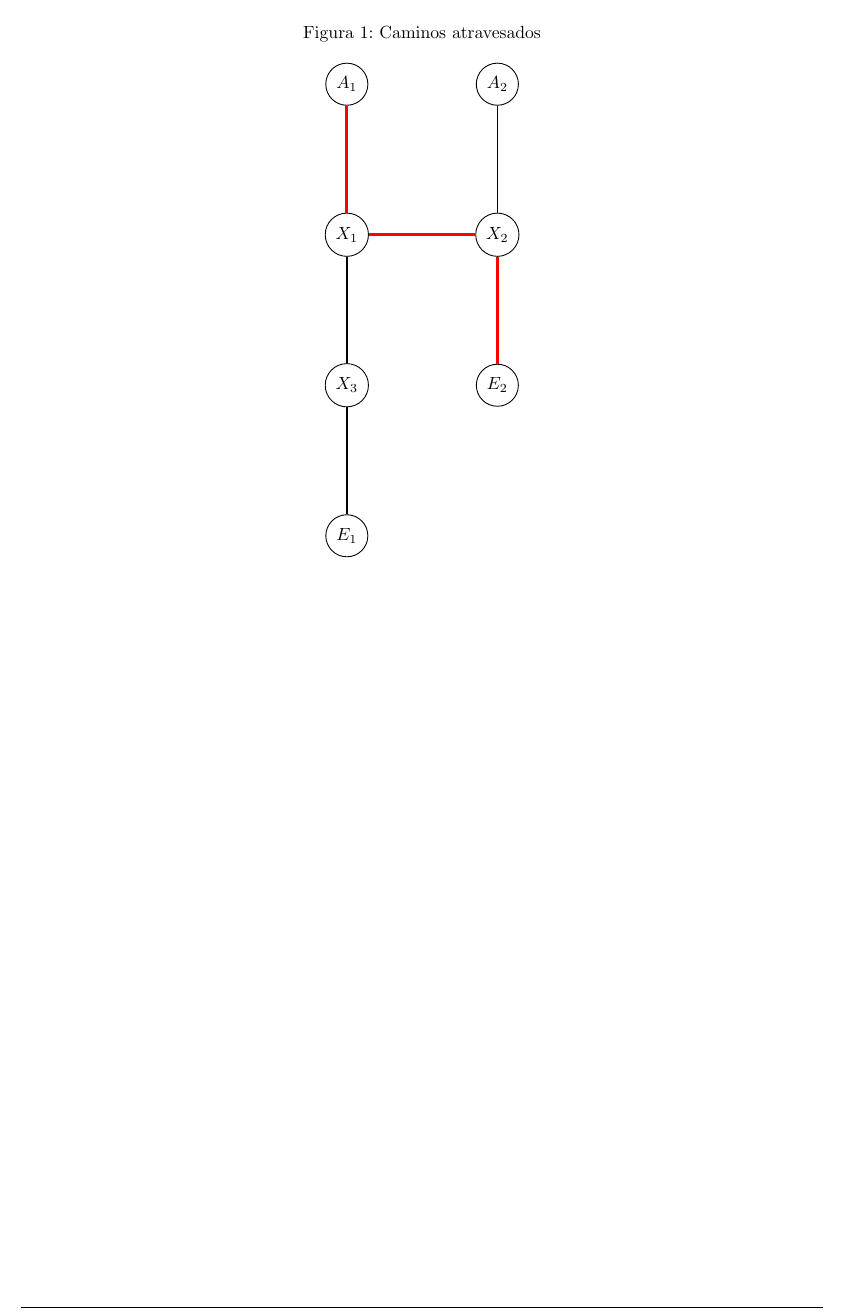
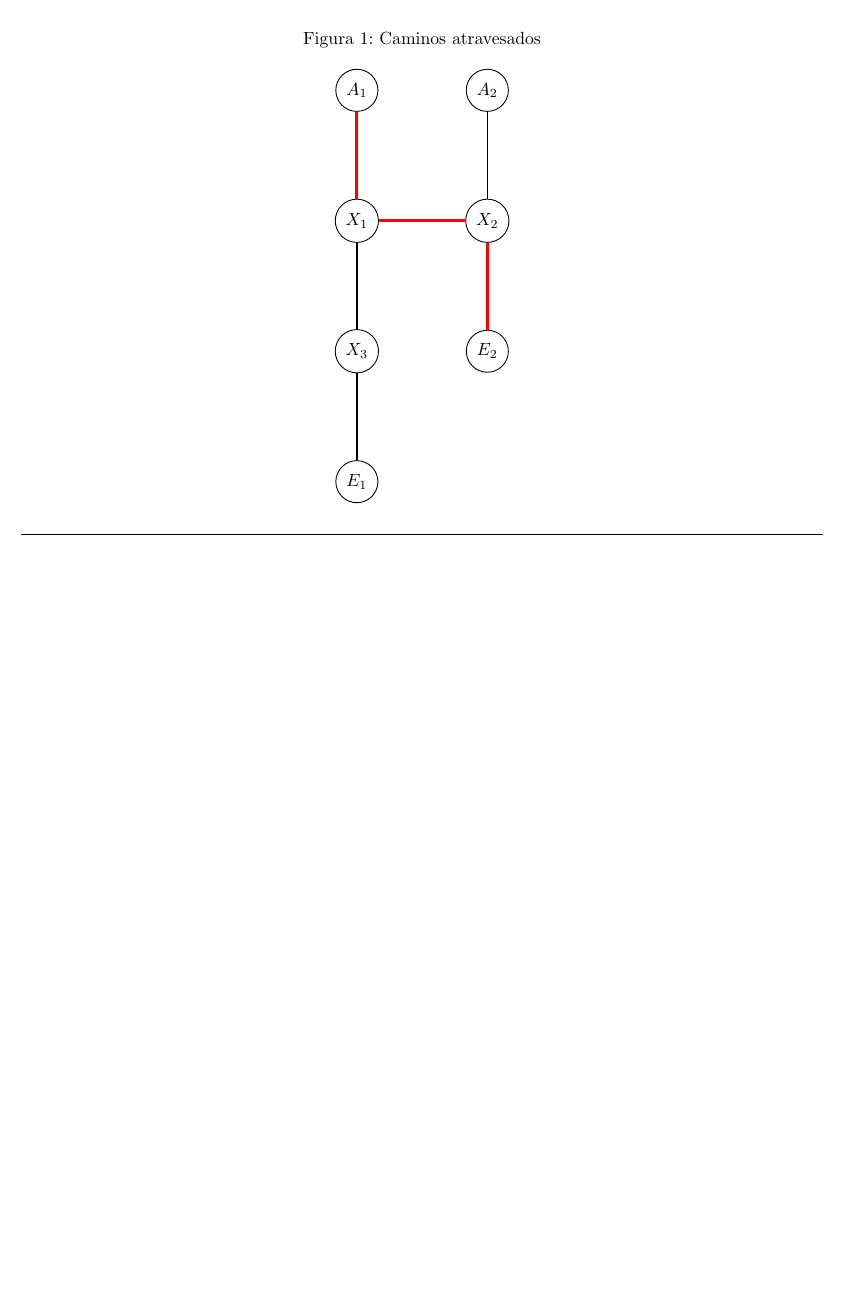
Before and after one commit to manumena/pap-tp2, a LaTeX document (latex/informe.tex, which reads latex/ej1.tex): part of page 6 of 22 before the commit and part of page 5 of 21 after it, cut so that both start at the same text, the shorter picture padded with empty space. Compiled offline with pdfLaTeX.

Commit message:
Fit exercise 1 example graph in page

```diff
--- a/latex/ej1.tex
+++ b/latex/ej1.tex
@@ -181,7 +181,7 @@ siguientes pruebas:
 	\caption{Caminos atravesados}
 	\label{ej1:atravesados}
 	\centering
-	\begin{tikzpicture}[x=1.5cm ,y=1.5cm]
+	\begin{tikzpicture}[x=1.3cm ,y=1.3cm]
 		\SetGraphUnit{2}
 		\GraphInit[vstyle=Normal]
 		\Vertex[L=$A_1$]{A1}
```
